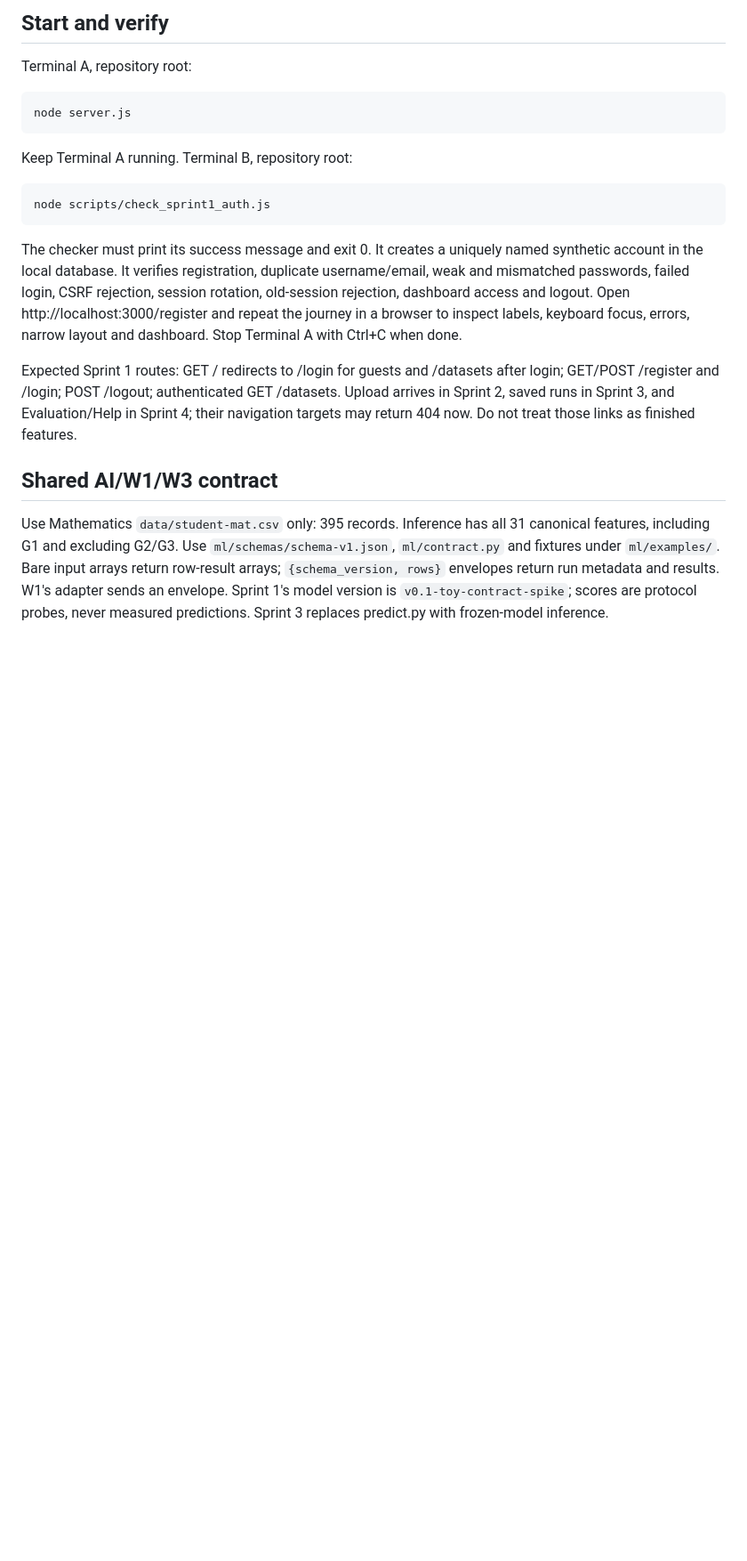
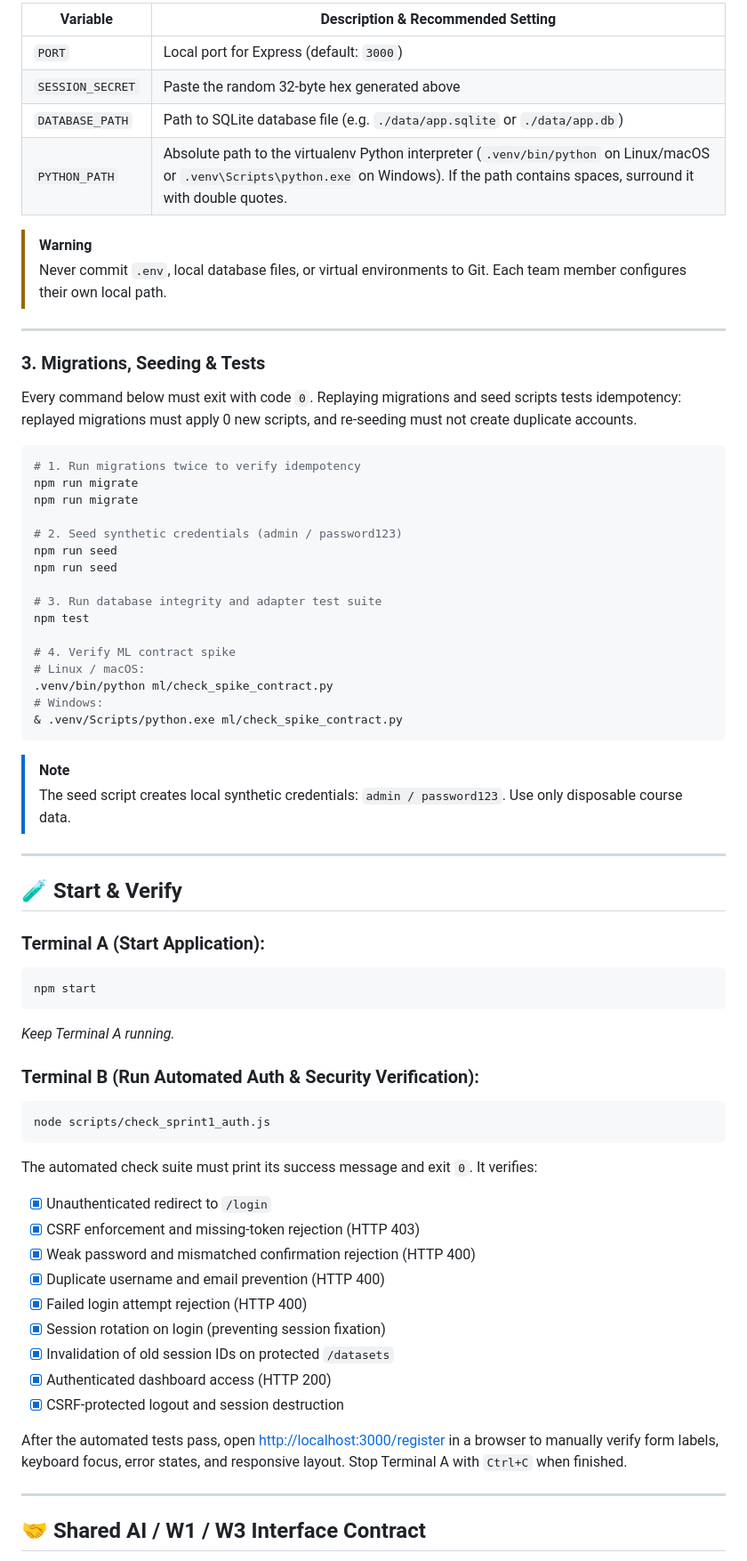
Before and after one commit to Student-performance/Student_performance, a Markdown page: README.md, the part around one of its changes. Shown at 89% size. GitHub-like rendering; blank space fills up the shorter version.

Commit message:
Update README.md to enhance clarity on project scope, installation, and environment setup

````diff
--- a/README.md
+++ b/README.md
@@ -33,23 +74,71 @@ Every command must exit 0. Replayed migrations apply no new scripts and seeding
 
-## Start and verify
+| Variable | Description & Recommended Setting |
+|---|---|
+| `PORT` | Local port for Express (default: `3000`) |
+| `SESSION_SECRET` | Paste the random 32-byte hex generated above |
+| `DATABASE_PATH` | Path to SQLite database file (e.g. `./data/app.sqlite` or `./data/app.db`) |
+| `PYTHON_PATH` | Absolute path to the virtualenv Python interpreter (`.venv/bin/python` on Linux/macOS or `.venv\Scripts\python.exe` on Windows). If the path contains spaces, surround it with double quotes. |
 
-Terminal A, repository root:
+> [!WARNING]
+> Never commit `.env`, local database files, or virtual environments to Git. Each team member configures their own local path.
 
-```powershell
-node server.js
+---
+
+### 3. Migrations, Seeding & Tests
+
+Every command below must exit with code `0`. Replaying migrations and seed scripts tests idempotency: replayed migrations must apply 0 new scripts, and re-seeding must not create duplicate accounts.
+
+```bash
+# 1. Run migrations twice to verify idempotency
+npm run migrate
+npm run migrate
+
+# 2. Seed synthetic credentials (admin / password123)
+npm run seed
+npm run seed
+
+# 3. Run database integrity and adapter test suite
+npm test
+
+# 4. Verify ML contract spike
+# Linux / macOS:
+.venv/bin/python ml/check_spike_contract.py
+# Windows:
+& .venv/Scripts/python.exe ml/check_spike_contract.py
 ```
 
-Keep Terminal A running. Terminal B, repository root:
+> [!NOTE]
+> The seed script creates local synthetic credentials: `admin / password123`. Use only disposable course data.
 
-```powershell
+---
+
+## 🧪 Start & Verify
+
+### Terminal A (Start Application):
+```bash
+npm start
+```
+*Keep Terminal A running.*
+
+### Terminal B (Run Automated Auth & Security Verification):
+```bash
 node scripts/check_sprint1_auth.js
 ```
 
-The checker must print its success message and exit 0. It creates a uniquely named synthetic account in the local database. It verifies registration, duplicate username/email, weak and mismatched passwords, failed login, CSRF rejection, session rotation, old-session rejection, dashboard access and logout. Open http://localhost:3000/register and repeat the journey in a browser to inspect labels, keyboard focus, errors, narrow layout and dashboard. Stop Terminal A with Ctrl+C when done.
+The automated check suite must print its success message and exit `0`. It verifies:
+- [x] Unauthenticated redirect to `/login`
+- [x] CSRF enforcement and missing-token rejection (HTTP 403)
+- [x] Weak password and mismatched confirmation rejection (HTTP 400)
+- [x] Duplicate username and email prevention (HTTP 400)
+- [x] Failed login attempt rejection (HTTP 400)
+- [x] Session rotation on login (preventing session fixation)
+- [x] Invalidation of old session IDs on protected `/datasets`
+- [x] Authenticated dashboard access (HTTP 200)
+- [x] CSRF-protected logout and session destruction
 
-Expected Sprint 1 routes: GET / redirects to /login for guests and /datasets after login; GET/POST /register and /login; POST /logout; authenticated GET /datasets. Upload arrives in Sprint 2, saved runs in Sprint 3, and Evaluation/Help in Sprint 4; their navigation targets may return 404 now. Do not treat those links as finished features.
+After the automated tests pass, open [http://localhost:3000/register](http://localhost:3000/register) in a browser to manually verify form labels, keyboard focus, error states, and responsive layout. Stop Terminal A with `Ctrl+C` when finished.
 
-## Shared AI/W1/W3 contract
+---
 
-Use Mathematics `data/student-mat.csv` only: 395 records. Inference has all 31 canonical features, including G1 and excluding G2/G3. Use `ml/schemas/schema-v1.json`, `ml/contract.py` and fixtures under `ml/examples/`. Bare input arrays return row-result arrays; `{schema_version, rows}` envelopes return run metadata and results. W1's adapter sends an envelope. Sprint 1's model version is `v0.1-toy-contract-spike`; scores are protocol probes, never measured predictions. Sprint 3 replaces predict.py with frozen-model inference.
+## 🤝 Shared AI / W1 / W3 Interface Contract
 
````
Also changed, not shown: other parts of README.md (+77 -19 lines).
